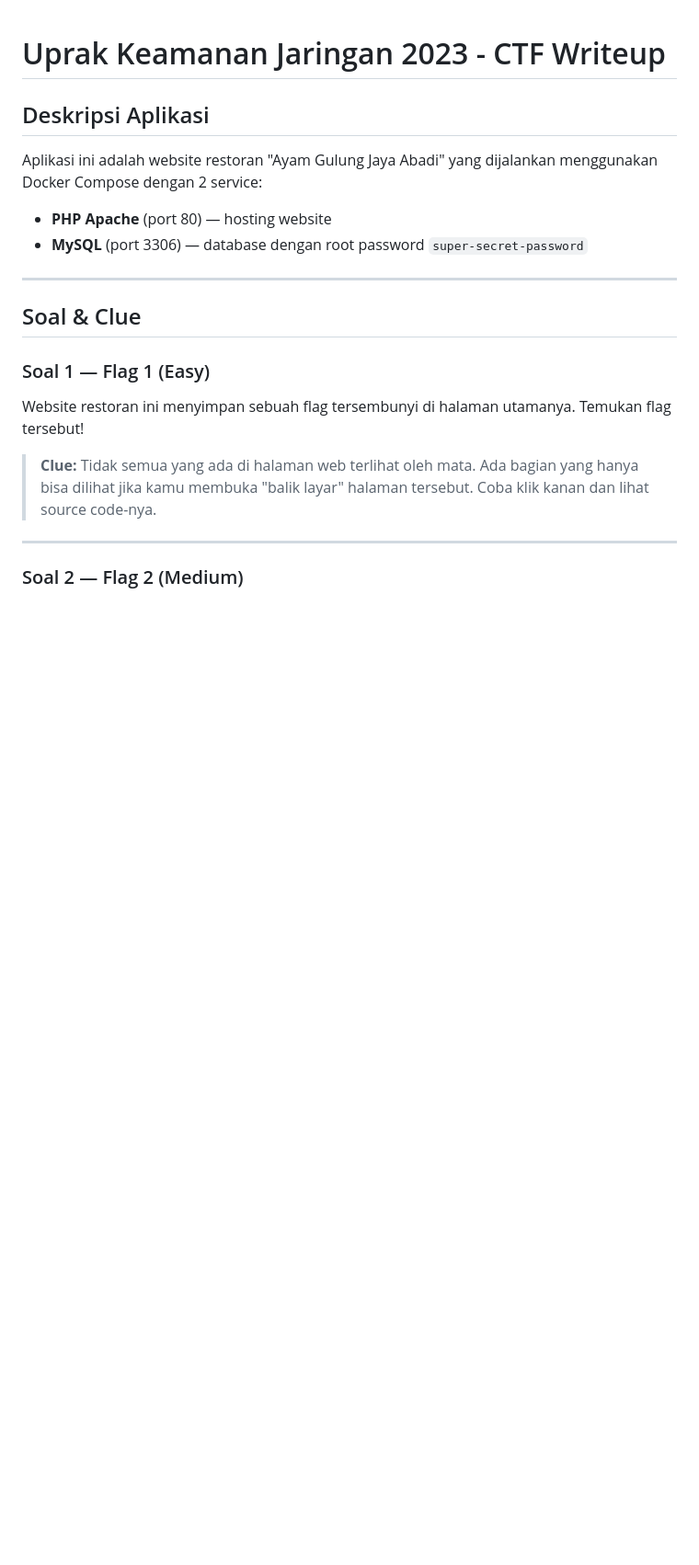
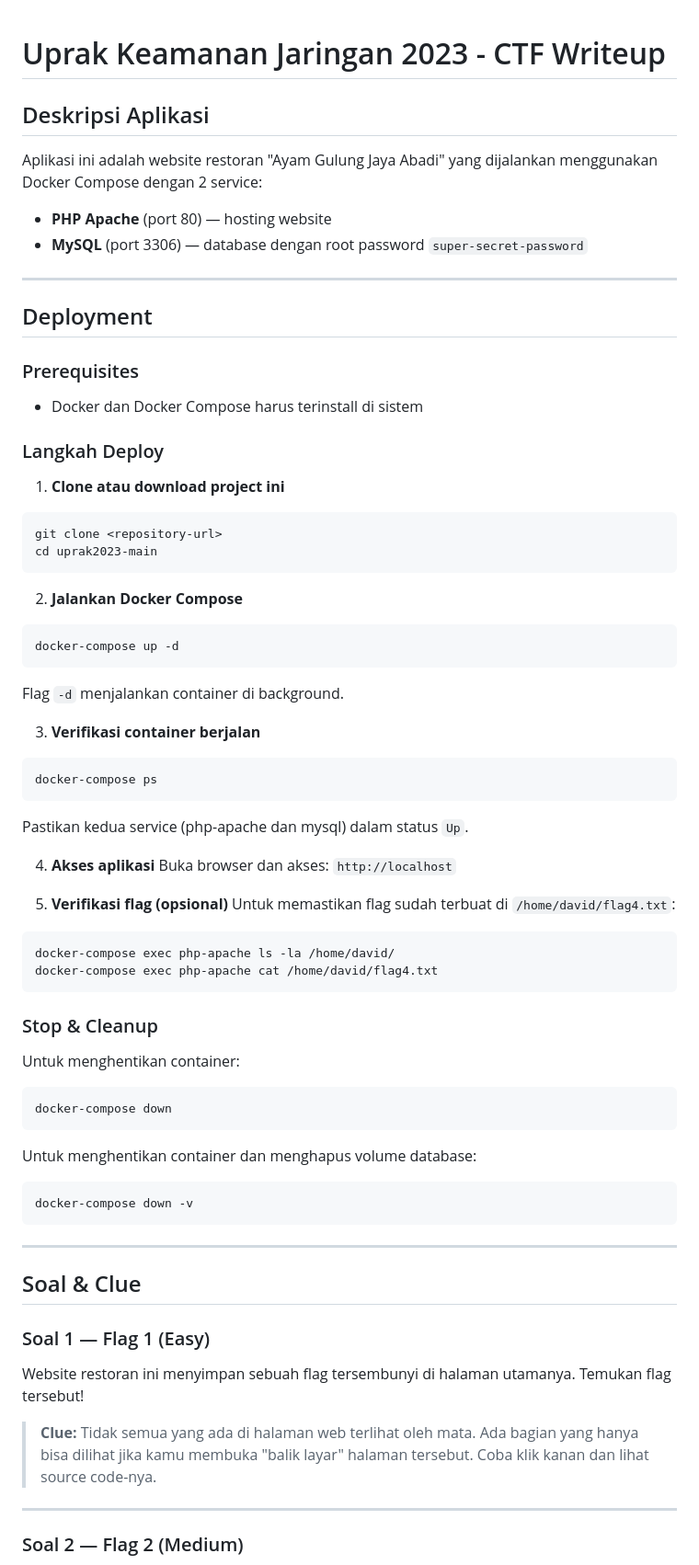
Before and after one commit to sotyarena/uprak26, a Markdown page: README.md, the part around the change. Shown at 92% size. Rendered like a GitHub page; blank space fills up the shorter version.

````diff
--- a/README.md
+++ b/README.md
@@ -5,6 +5,55 @@
 Aplikasi ini adalah website restoran "Ayam Gulung Jaya Abadi" yang dijalankan menggunakan Docker Compose dengan 2 service:
 - **PHP Apache** (port 80) — hosting website
 - **MySQL** (port 3306) — database dengan root password `super-secret-password`
+
+---
+
+## Deployment
+
+### Prerequisites
+- Docker dan Docker Compose harus terinstall di sistem
+
+### Langkah Deploy
+
+1. **Clone atau download project ini**
+```bash
+git clone <repository-url>
+cd uprak2023-main
+```
+
+2. **Jalankan Docker Compose**
+```bash
+docker-compose up -d
+```
+Flag `-d` menjalankan container di background.
+
+3. **Verifikasi container berjalan**
+```bash
+docker-compose ps
+```
+Pastikan kedua service (php-apache dan mysql) dalam status `Up`.
+
+4. **Akses aplikasi**
+Buka browser dan akses: `http://localhost`
+
+5. **Verifikasi flag (opsional)**
+Untuk memastikan flag sudah terbuat di `/home/david/flag4.txt`:
+```bash
+docker-compose exec php-apache ls -la /home/david/
+docker-compose exec php-apache cat /home/david/flag4.txt
+```
+
+### Stop & Cleanup
+
+Untuk menghentikan container:
+```bash
+docker-compose down
+```
+
+Untuk menghentikan container dan menghapus volume database:
+```bash
+docker-compose down -v
+```
 
 ---
 
````
